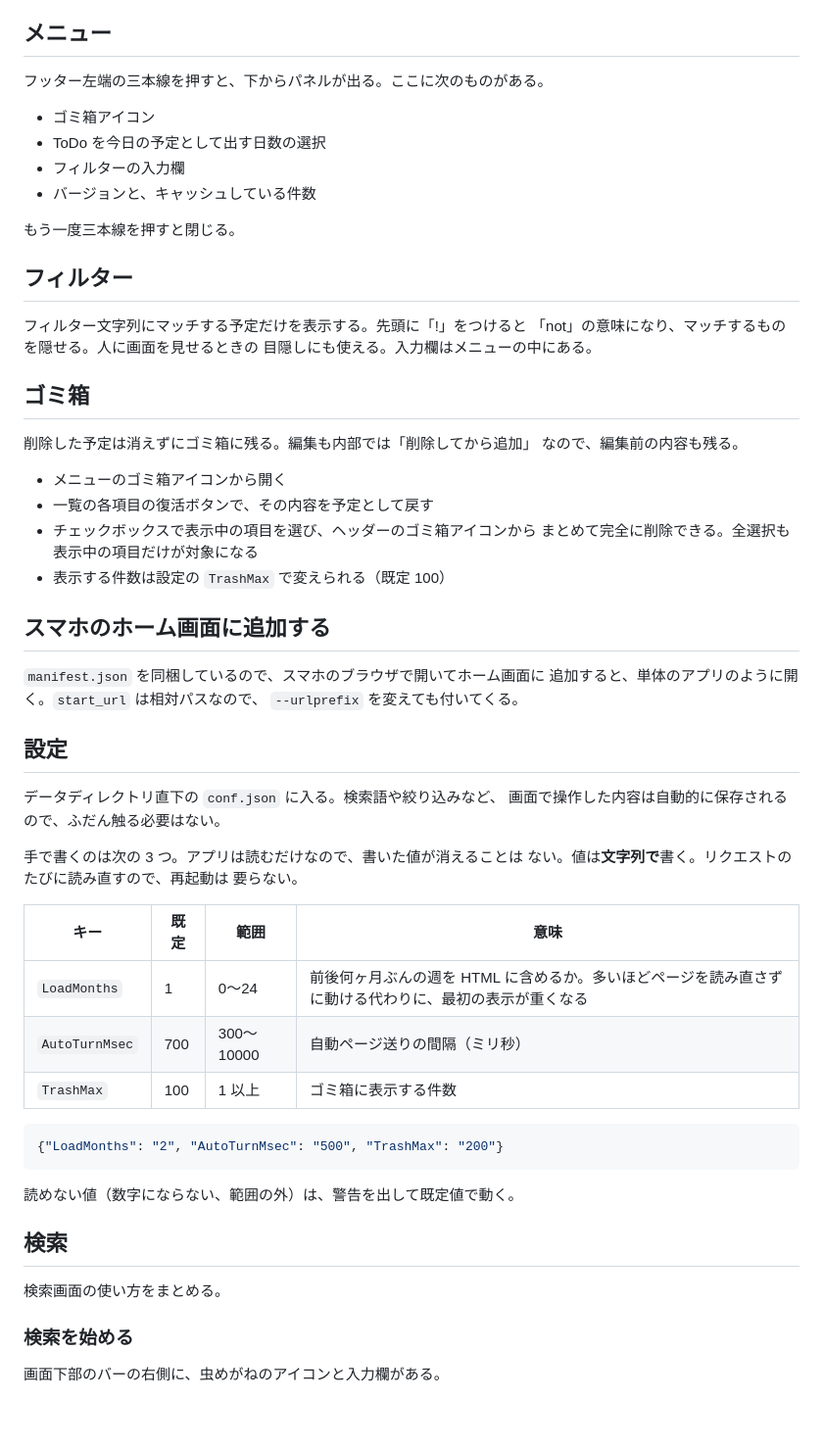
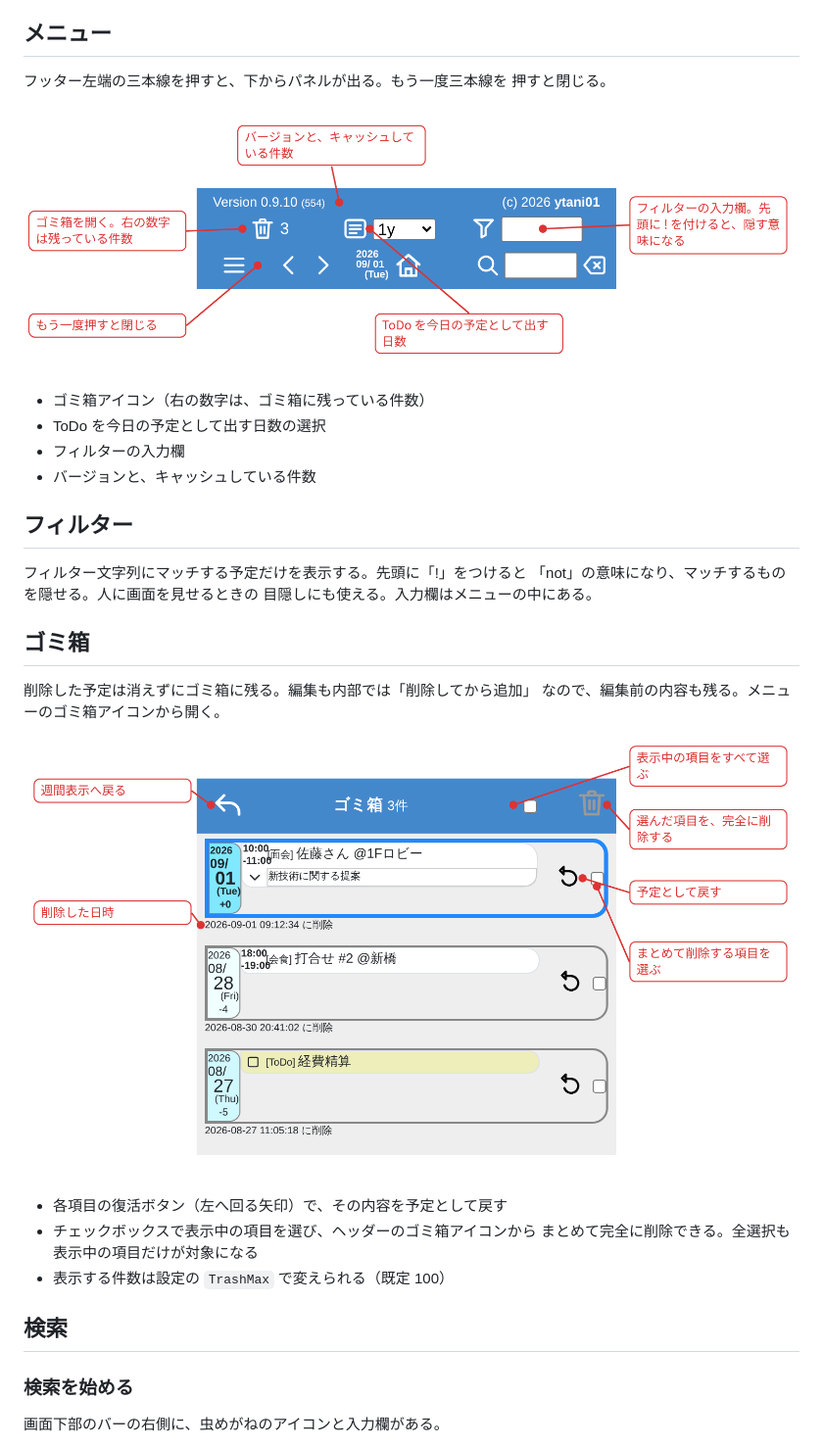
Before and after one commit to ytani01/ytsched, a Markdown page: docs/User.md, the part around one of its changes. Shown at 98% size. Rendered like a GitHub page; pictures changed too: docs/user-menu.png (added), docs/user-trash.png (added); blank space fills up the shorter version.

````diff
--- a/docs/User.md
+++ b/docs/User.md
@@ -55,14 +84,15 @@
 
 ## メニュー
 
-フッター左端の三本線を押すと、下からパネルが出る。ここに次のものがある。
+フッター左端の三本線を押すと、下からパネルが出る。もう一度三本線を
+押すと閉じる。
 
-- ゴミ箱アイコン
+![メニュー](user-menu.png)
+
+- ゴミ箱アイコン（右の数字は、ゴミ箱に残っている件数）
 - ToDo を今日の予定として出す日数の選択
 - フィルターの入力欄
 - バージョンと、キャッシュしている件数
-
-もう一度三本線を押すと閉じる。
 
 ## フィルター
 
@@ -73,44 +103,16 @@
 ## ゴミ箱
 
 削除した予定は消えずにゴミ箱に残る。編集も内部では「削除してから追加」
-なので、編集前の内容も残る。
+なので、編集前の内容も残る。メニューのゴミ箱アイコンから開く。
 
-* メニューのゴミ箱アイコンから開く
-* 一覧の各項目の復活ボタンで、その内容を予定として戻す
+![ゴミ箱](user-trash.png)
+
+* 各項目の復活ボタン（左へ回る矢印）で、その内容を予定として戻す
 * チェックボックスで表示中の項目を選び、ヘッダーのゴミ箱アイコンから
   まとめて完全に削除できる。全選択も表示中の項目だけが対象になる
 * 表示する件数は設定の `TrashMax` で変えられる（既定 100）
 
-## スマホのホーム画面に追加する
-
-`manifest.json` を同梱しているので、スマホのブラウザで開いてホーム画面に
-追加すると、単体のアプリのように開く。`start_url` は相対パスなので、
-`--urlprefix` を変えても付いてくる。
-
-## 設定
-
-データディレクトリ直下の `conf.json` に入る。検索語や絞り込みなど、
-画面で操作した内容は自動的に保存されるので、ふだん触る必要はない。
-
-手で書くのは次の 3 つ。アプリは読むだけなので、書いた値が消えることは
-ない。値は**文字列で**書く。リクエストのたびに読み直すので、再起動は
-要らない。
-
-| キー | 既定 | 範囲 | 意味 |
-|------|------|------|------|
-| `LoadMonths` | 1 | 0〜24 | 前後何ヶ月ぶんの週を HTML に含めるか。多いほどページを読み直さずに動ける代わりに、最初の表示が重くなる |
-| `AutoTurnMsec` | 700 | 300〜10000 | 自動ページ送りの間隔（ミリ秒） |
-| `TrashMax` | 100 | 1 以上 | ゴミ箱に表示する件数 |
-
-```json
-{"LoadMonths": "2", "AutoTurnMsec": "500", "TrashMax": "200"}
-```
-
-読めない値（数字にならない、範囲の外）は、警告を出して既定値で動く。
-
 ## 検索
-
-検索画面の使い方をまとめる。
 
 ### 検索を始める
 
````
Also changed, not shown: other parts of docs/User.md (+67 -20 lines), TODO.md (+2 -29 lines), archives/todo/TODO-152. User.md に画面図を入れる.md (added, +86 -0 lines), docs/Developer.md (+22 -0 lines), docs/user-edit.png (added), docs/user-month.png (added), docs/user-search.png (added), docs/user-week.png (added), 6 other files.
